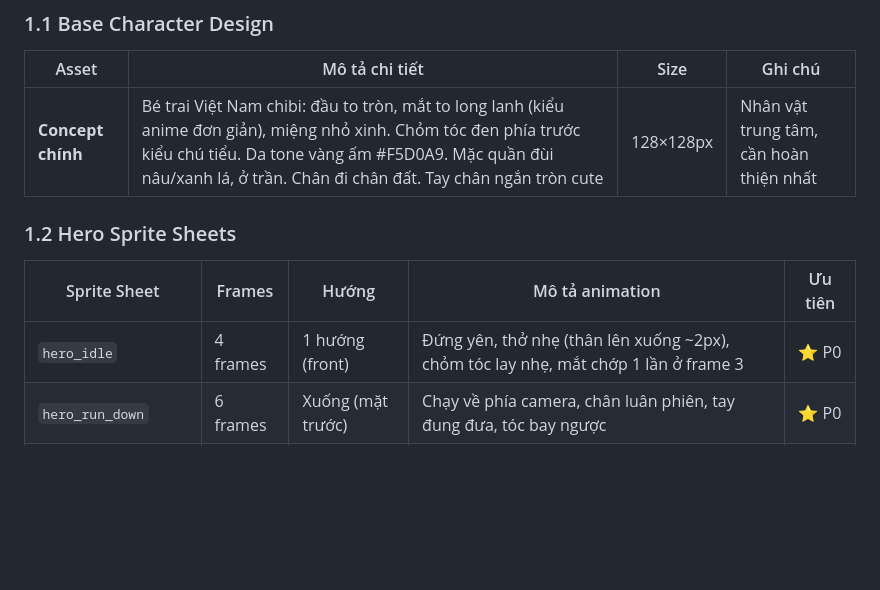
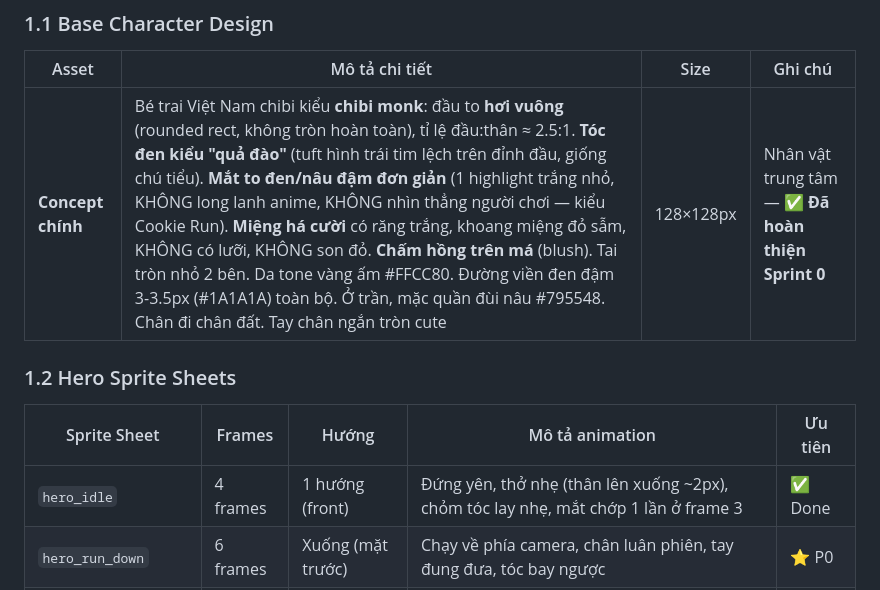
Before and after one commit to minhmaymanne/eduhero, a Markdown page: EduHero-Asset-Design-Plan.md, the part around one of its changes. Rendered like a GitHub page; blank space fills up the shorter version.

```diff
--- a/EduHero-Asset-Design-Plan.md
+++ b/EduHero-Asset-Design-Plan.md
@@ -32,13 +35,13 @@
 
 | Asset | Mô tả chi tiết | Size | Ghi chú |
 |---|---|---|---|
-| **Concept chính** | Bé trai Việt Nam chibi: đầu to tròn, mắt to long lanh (kiểu anime đơn giản), miệng nhỏ xinh. Chỏm tóc đen phía trước kiểu chú tiểu. Da tone vàng ấm #F5D0A9. Mặc quần đùi nâu/xanh lá, ở trần. Chân đi chân đất. Tay chân ngắn tròn cute | 128×128px | Nhân vật trung tâm, cần hoàn thiện nhất |
+| **Concept chính** | Bé trai Việt Nam chibi kiểu **chibi monk**: đầu to **hơi vuông** (rounded rect, không tròn hoàn toàn), tỉ lệ đầu:thân ≈ 2.5:1. **Tóc đen kiểu "quả đào"** (tuft hình trái tim lệch trên đỉnh đầu, giống chú tiểu). **Mắt to đen/nâu đậm đơn giản** (1 highlight trắng nhỏ, KHÔNG long lanh anime, KHÔNG nhìn thẳng người chơi — kiểu Cookie Run). **Miệng há cười** có răng trắng, khoang miệng đỏ sẫm, KHÔNG có lưỡi, KHÔNG son đỏ. **Chấm hồng trên má** (blush). Tai tròn nhỏ 2 bên. Da tone vàng ấm #FFCC80. Đường viền đen đậm 3-3.5px (#1A1A1A) toàn bộ. Ở trần, mặc quần đùi nâu #795548. Chân đi chân đất. Tay chân ngắn tròn cute | 128×128px | Nhân vật trung tâm — ✅ **Đã hoàn thiện Sprint 0** |
 
 ### 1.2 Hero Sprite Sheets
 
 | Sprite Sheet | Frames | Hướng | Mô tả animation | Ưu tiên |
 |---|---|---|---|---|
-| `hero_idle` | 4 frames | 1 hướng (front) | Đứng yên, thở nhẹ (thân lên xuống ~2px), chỏm tóc lay nhẹ, mắt chớp 1 lần ở frame 3 | ⭐ P0 |
+| `hero_idle` | 4 frames | 1 hướng (front) | Đứng yên, thở nhẹ (thân lên xuống ~2px), chỏm tóc lay nhẹ, mắt chớp 1 lần ở frame 3 | ✅ Done |
 | `hero_run_down` | 6 frames | Xuống (mặt trước) | Chạy về phía camera, chân luân phiên, tay đung đưa, tóc bay ngược | ⭐ P0 |
 | `hero_run_up` | 6 frames | Lên (mặt sau) | Chạy đi ra xa camera, thấy lưng, quần đùi, gáy tóc | ⭐ P0 |
 | `hero_run_left` | 6 frames | Trái | Chạy sang trái, thấy profile, tóc bay phải | ⭐ P0 |
```
Also changed, not shown: other parts of EduHero-Asset-Design-Plan.md (+77 -27 lines).
